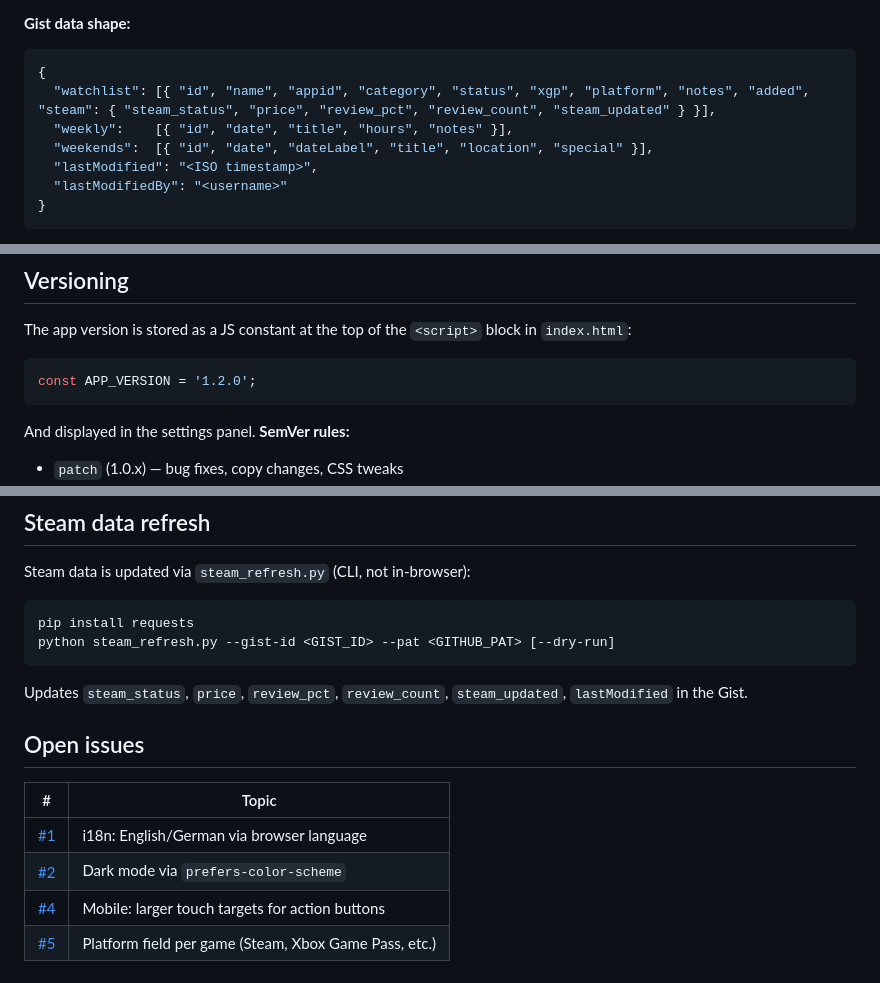
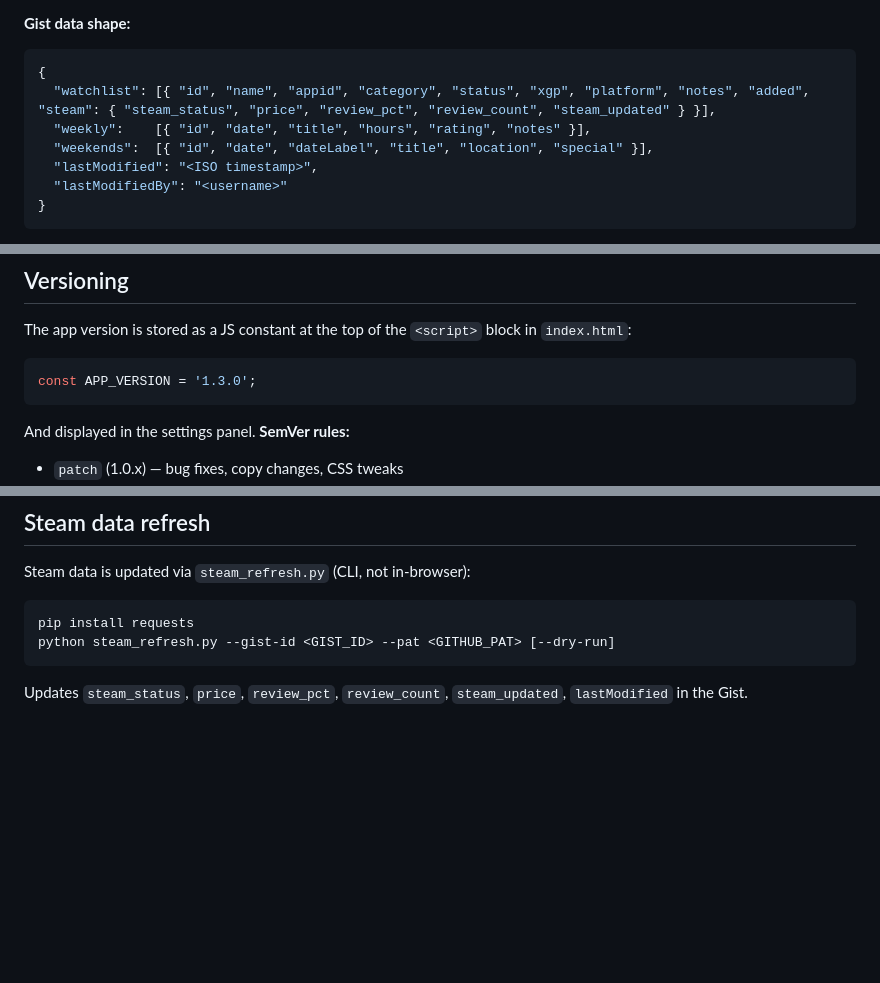
Before and after one commit to falkio8/coop-games-app, a Markdown page: CLAUDE.md, 3 parts joined by grey strips. Drawn GitHub-style; blank space fills up the shorter version.

Commit message:
docs: update CLAUDE.md — remove stale open issues, update version and data shape
GitHub Issues is the single source of truth for open issues. Also
updates APP_VERSION reference to 1.3.0 and adds rating field to
weekly data shape.

Co-Authored-By: Claude Sonnet 4.6 <noreply@anthropic.com>

````diff
--- a/CLAUDE.md
+++ b/CLAUDE.md
@@ -28,7 +28,7 @@ Everything is in `index.html` — no build step, no framework, no bundler. Vanil
 ```json
 {
   "watchlist": [{ "id", "name", "appid", "category", "status", "xgp", "platform", "notes", "added", "steam": { "steam_status", "price", "review_pct", "review_count", "steam_updated" } }],
-  "weekly":    [{ "id", "date", "title", "hours", "notes" }],
+  "weekly":    [{ "id", "date", "title", "hours", "rating", "notes" }],
   "weekends":  [{ "id", "date", "dateLabel", "title", "location", "special" }],
   "lastModified": "<ISO timestamp>",
   "lastModifiedBy": "<username>"
@@ -53,7 +53,7 @@ Everything is in `index.html` — no build step, no framework, no bundler. Vanil
 The app version is stored as a JS constant at the top of the `<script>` block in `index.html`:
 
 ```js
-const APP_VERSION = '1.2.0';
+const APP_VERSION = '1.3.0';
 ```
 
 And displayed in the settings panel. **SemVer rules:**
@@ -100,12 +100,3 @@ python steam_refresh.py --gist-id <GIST_ID> --pat <GITHUB_PAT> [--dry-run]
 ```
 
 Updates `steam_status`, `price`, `review_pct`, `review_count`, `steam_updated`, `lastModified` in the Gist.
-
-## Open issues
-
-| # | Topic |
-|---|---|
-| [#1](https://github.com/uceumern/coop-games-app/issues/1) | i18n: English/German via browser language |
-| [#2](https://github.com/uceumern/coop-games-app/issues/2) | Dark mode via `prefers-color-scheme` |
-| [#4](https://github.com/uceumern/coop-games-app/issues/4) | Mobile: larger touch targets for action buttons |
-| [#5](https://github.com/uceumern/coop-games-app/issues/5) | Platform field per game (Steam, Xbox Game Pass, etc.) |
````
